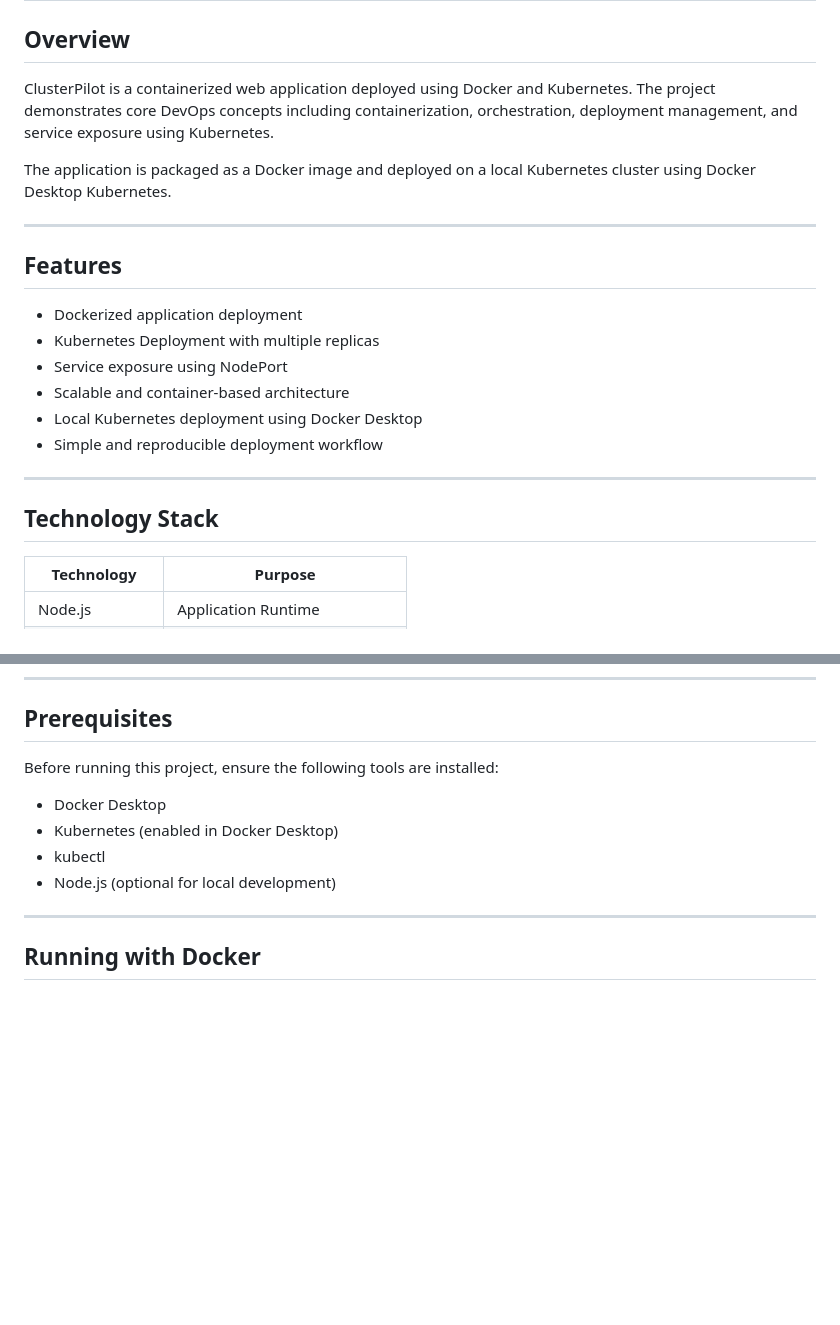
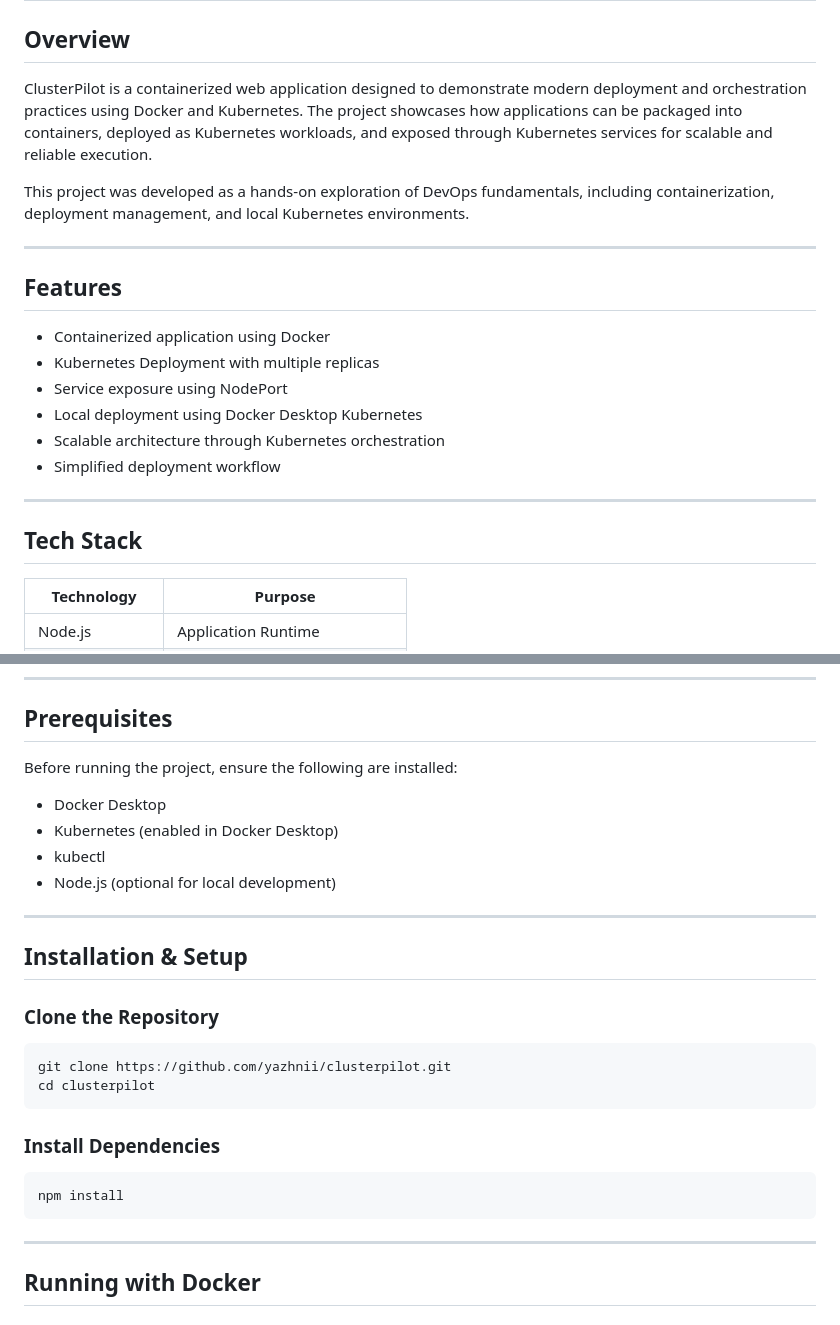
Before and after one commit to yazhnii/clusterpilot, a Markdown page: README.md, 2 parts joined by grey strips. GitHub-like rendering; blank space fills up the shorter version.

````diff
--- a/README.md
+++ b/README.md
@@ -2,24 +2,24 @@
 
 ## Overview
 
-ClusterPilot is a containerized web application deployed using Docker and Kubernetes. The project demonstrates core DevOps concepts including containerization, orchestration, deployment management, and service exposure using Kubernetes.
+ClusterPilot is a containerized web application designed to demonstrate modern deployment and orchestration practices using Docker and Kubernetes. The project showcases how applications can be packaged into containers, deployed as Kubernetes workloads, and exposed through Kubernetes services for scalable and reliable execution.
 
-The application is packaged as a Docker image and deployed on a local Kubernetes cluster using Docker Desktop Kubernetes.
+This project was developed as a hands-on exploration of DevOps fundamentals, including containerization, deployment management, and local Kubernetes environments.
 
 ---
 
 ## Features
 
-- Dockerized application deployment
+- Containerized application using Docker
 - Kubernetes Deployment with multiple replicas
 - Service exposure using NodePort
-- Scalable and container-based architecture
-- Local Kubernetes deployment using Docker Desktop
-- Simple and reproducible deployment workflow
+- Local deployment using Docker Desktop Kubernetes
+- Scalable architecture through Kubernetes orchestration
+- Simplified deployment workflow
 
 ---
 
-## Technology Stack
+## Tech Stack
 
 | Technology | Purpose |
 |------------|---------|
@@ -48,12 +48,29 @@ clusterpilot/
 
 ## Prerequisites
 
-Before running this project, ensure the following tools are installed:
+Before running the project, ensure the following are installed:
 
 - Docker Desktop
 - Kubernetes (enabled in Docker Desktop)
 - kubectl
 - Node.js (optional for local development)
+
+---
+
+## Installation & Setup
+
+### Clone the Repository
+
+```bash
+git clone https://github.com/yazhnii/clusterpilot.git
+cd clusterpilot
+```
+
+### Install Dependencies
+
+```bash
+npm install
+```
 
 ---
 
````
Also changed, not shown: other parts of README.md (+7 -37 lines).
